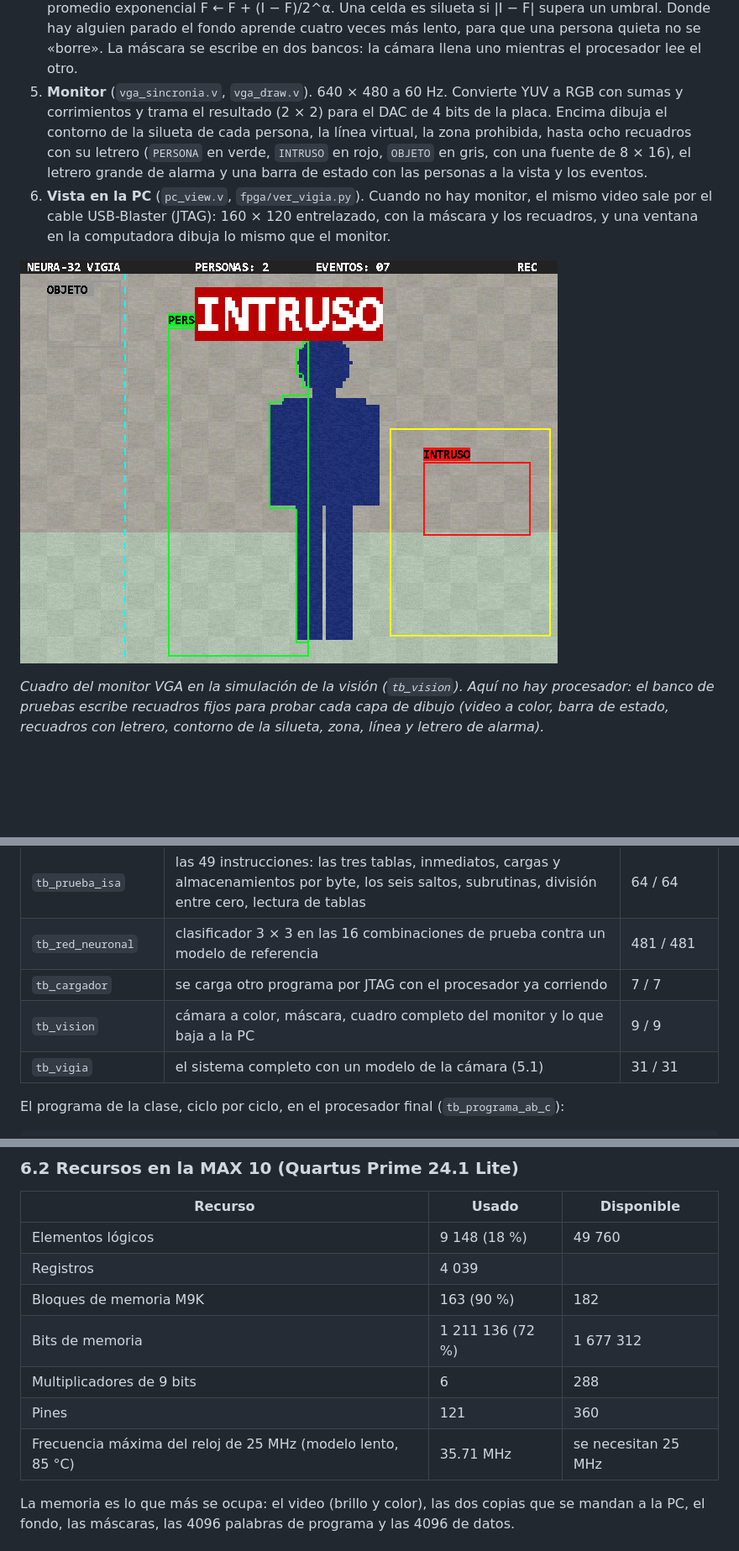
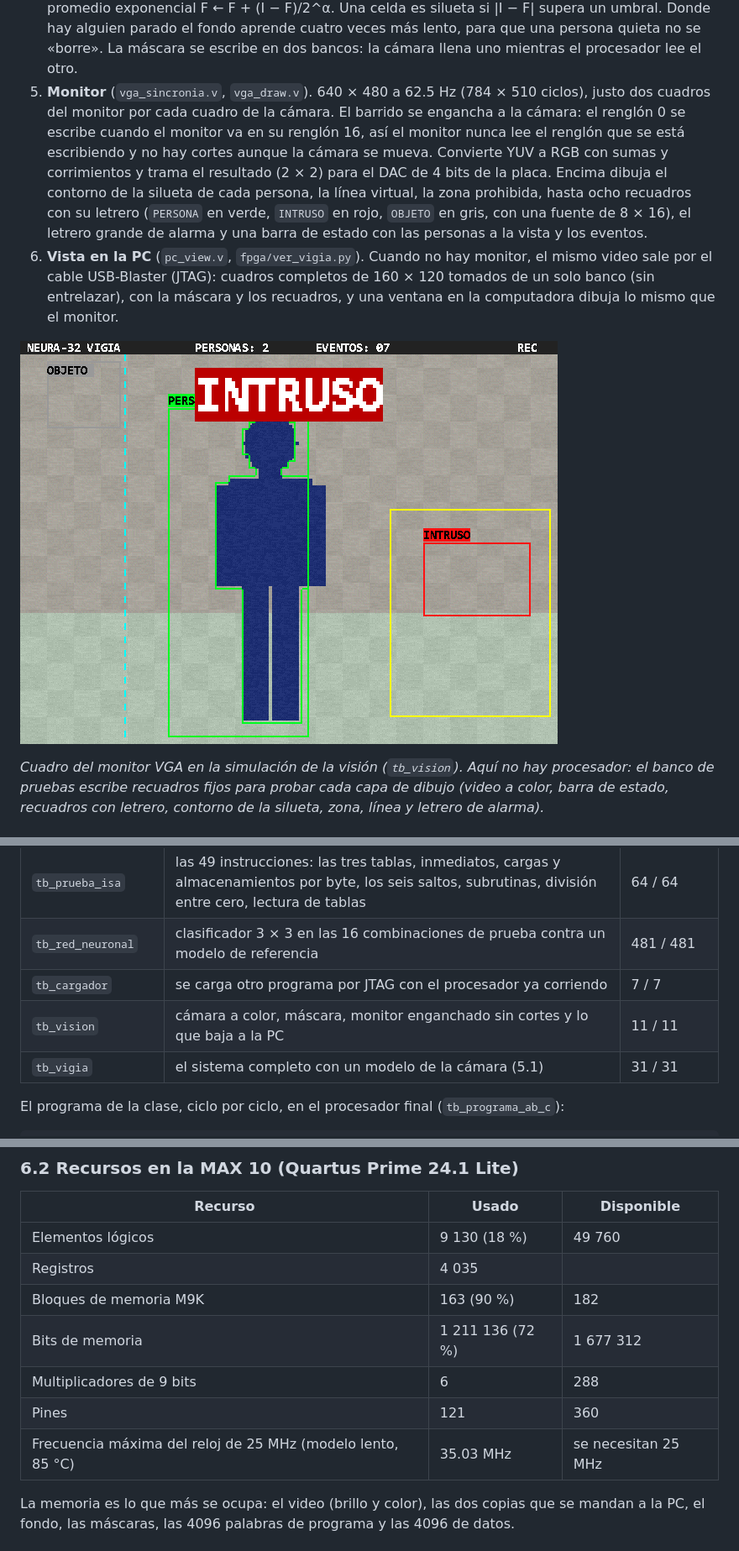
Before and after one commit to AdamPark7014/neura32-vigia-proyecto-final, a Markdown page: README.md, 3 parts joined by grey strips. Shown at 84% size. GitHub-like rendering; pictures changed too: docs/img/vga_color.png; blank space fills up the shorter version.

Commit message:
Video sin cortes: monitor enganchado a la camara y cuadros completos en la PC

```diff
--- a/README.md
+++ b/README.md
@@ -291,13 +291,17 @@ quartus_stp -t cargar_programa.tcl programa_demo.txt
    promedio exponencial F ← F + (I − F)/2^α. Una celda es silueta si |I − F| supera un umbral. Donde hay
    alguien parado el fondo aprende cuatro veces más lento, para que una persona quieta no se «borre». La
    máscara se escribe en dos bancos: la cámara llena uno mientras el procesador lee el otro.
-5. **Monitor** (`vga_sincronia.v`, `vga_draw.v`). 640 × 480 a 60 Hz. Convierte YUV a RGB con sumas y
+5. **Monitor** (`vga_sincronia.v`, `vga_draw.v`). 640 × 480 a 62.5 Hz (784 × 510 ciclos), justo dos cuadros del
+   monitor por cada cuadro de la cámara. El barrido se engancha a la cámara: el renglón 0 se escribe cuando el
+   monitor va en su renglón 16, así el monitor nunca lee el renglón que se está escribiendo y no hay cortes
+   aunque la cámara se mueva. Convierte YUV a RGB con sumas y
    corrimientos y trama el resultado (2 × 2) para el DAC de 4 bits de la placa. Encima dibuja el contorno de
    la silueta de cada persona, la línea virtual, la zona prohibida, hasta ocho recuadros con su letrero
    (`PERSONA` en verde, `INTRUSO` en rojo, `OBJETO` en gris, con una fuente de 8 × 16), el letrero grande de
    alarma y una barra de estado con las personas a la vista y los eventos.
 6. **Vista en la PC** (`pc_view.v`, `fpga/ver_vigia.py`). Cuando no hay monitor, el mismo video sale por el
-   cable USB-Blaster (JTAG): 160 × 120 entrelazado, con la máscara y los recuadros, y una ventana en la
+   cable USB-Blaster (JTAG): cuadros completos de 160 × 120 tomados de un solo banco (sin entrelazar), con la
+   máscara y los recuadros, y una ventana en la
    computadora dibuja lo mismo que el monitor.
 
 ![Lo que muestra el monitor](docs/img/vga_color.png)
@@ -395,7 +399,7 @@ las salidas completas están en `tb/*.txt`.
 | `tb_prueba_isa` | las 49 instrucciones: las tres tablas, inmediatos, cargas y almacenamientos por byte, los seis saltos, subrutinas, división entre cero, lectura de tablas | 64 / 64 |
 | `tb_red_neuronal` | clasificador 3 × 3 en las 16 combinaciones de prueba contra un modelo de referencia | 481 / 481 |
 | `tb_cargador` | se carga otro programa por JTAG con el procesador ya corriendo | 7 / 7 |
-| `tb_vision` | cámara a color, máscara, cuadro completo del monitor y lo que baja a la PC | 9 / 9 |
+| `tb_vision` | cámara a color, máscara, monitor enganchado sin cortes y lo que baja a la PC | 11 / 11 |
 | `tb_vigia` | el sistema completo con un modelo de la cámara (5.1) | 31 / 31 |
 
 El programa de la clase, ciclo por ciclo, en el procesador final (`tb_programa_ab_c`):
@@ -530,13 +534,13 @@ tiempo de cada cuadro y la respuesta llega en el cuadro siguiente.
 
 | Recurso | Usado | Disponible |
 |---|---|---|
-| Elementos lógicos | 9 148 (18 %) | 49 760 |
-| Registros | 4 039 | |
+| Elementos lógicos | 9 130 (18 %) | 49 760 |
+| Registros | 4 035 | |
 | Bloques de memoria M9K | 163 (90 %) | 182 |
 | Bits de memoria | 1 211 136 (72 %) | 1 677 312 |
 | Multiplicadores de 9 bits | 6 | 288 |
 | Pines | 121 | 360 |
-| Frecuencia máxima del reloj de 25 MHz (modelo lento, 85 °C) | 35.71 MHz | se necesitan 25 MHz |
+| Frecuencia máxima del reloj de 25 MHz (modelo lento, 85 °C) | 35.03 MHz | se necesitan 25 MHz |
 
 La memoria es lo que más se ocupa: el video (brillo y color), las dos copias que se mandan a la PC, el
 fondo, las máscaras, las 4096 palabras de programa y las 4096 de datos.
```
Also changed, not shown: docs/PRUEBA-EN-PLACA.md (+2 -0 lines), 9 other files.
